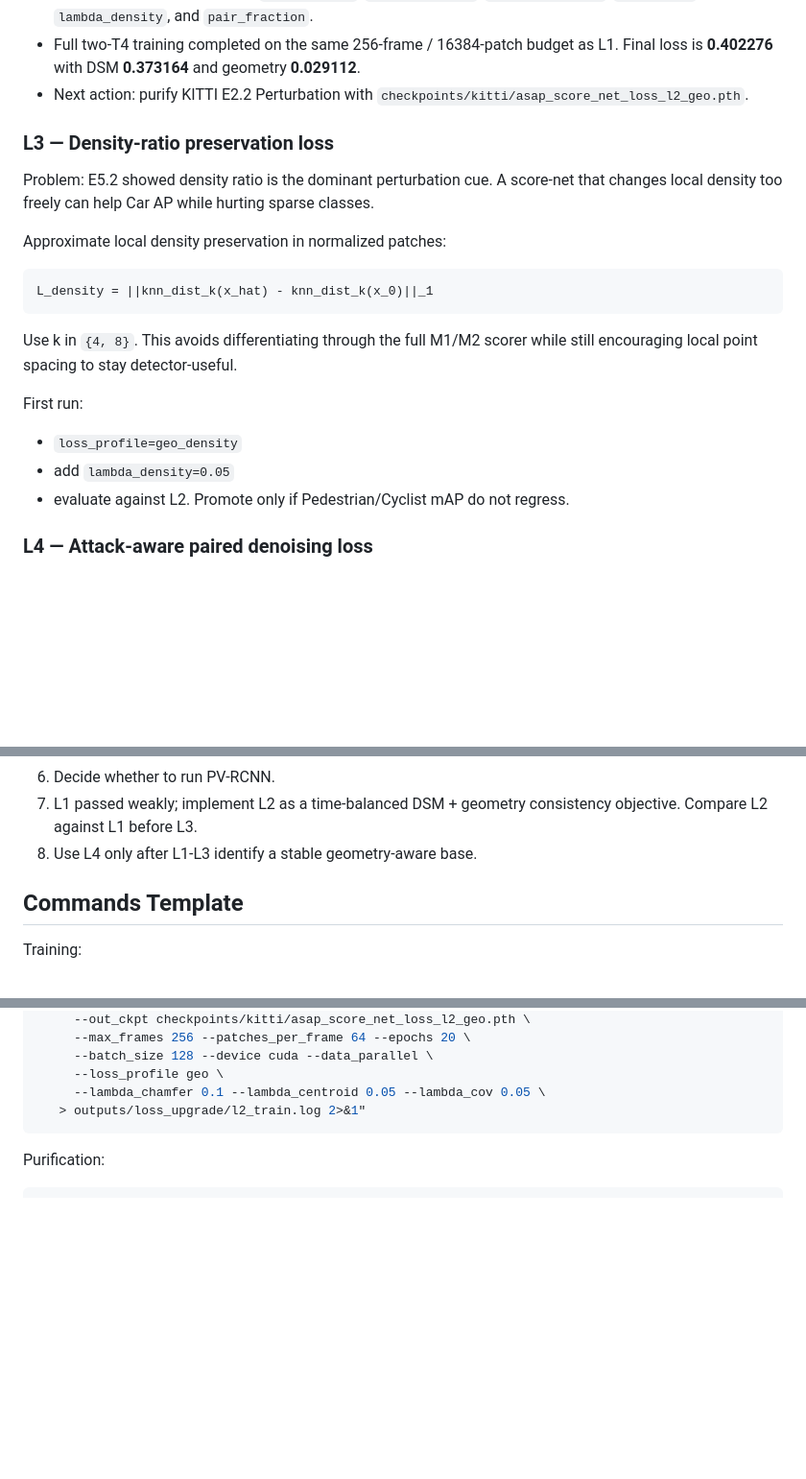
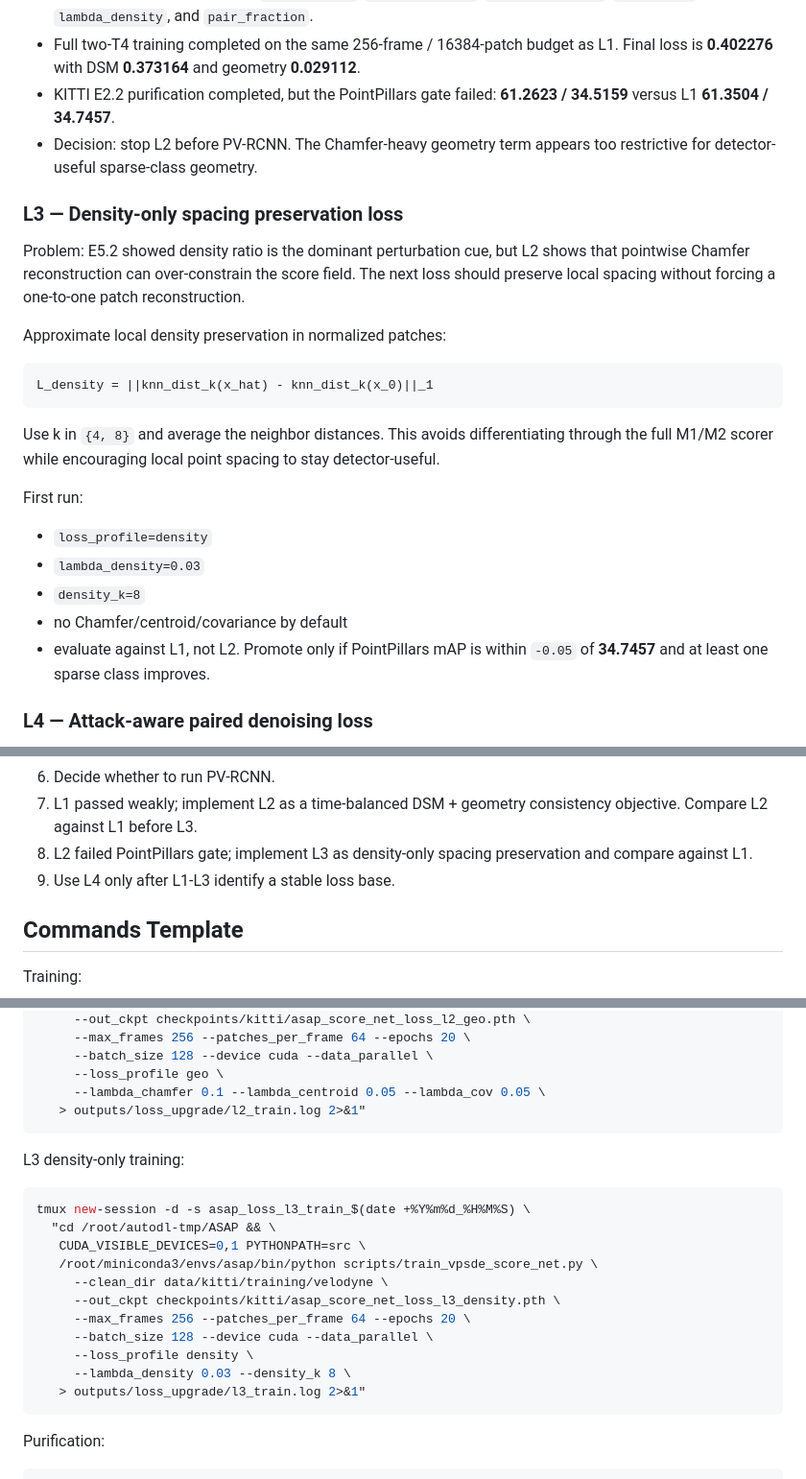
Before and after one commit to TanLinJi/ASAP, a Markdown page: docs/16_score_net_loss_upgrade_plan.md, 3 parts joined by grey strips. Shown at 96% size. GitHub-like rendering; blank space fills up the shorter version.

Commit message:
Record geometry loss gate failure

````diff
--- a/docs/16_score_net_loss_upgrade_plan.md
+++ b/docs/16_score_net_loss_upgrade_plan.md
@@ -86,11 +86,12 @@ Implementation status on 2026-06-05:
 - CPU smoke passed on 4 KITTI patches with total loss **1.085147**, DSM **1.013108**, and geometry **0.072038**.
 - Checkpoint metadata records `loss_profile`, `lambda_chamfer`, `lambda_centroid`, `lambda_cov`, `lambda_density`, and `pair_fraction`.
 - Full two-T4 training completed on the same 256-frame / 16384-patch budget as L1. Final loss is **0.402276** with DSM **0.373164** and geometry **0.029112**.
-- Next action: purify KITTI E2.2 Perturbation with `checkpoints/kitti/asap_score_net_loss_l2_geo.pth`.
+- KITTI E2.2 purification completed, but the PointPillars gate failed: **61.2623 / 34.5159** versus L1 **61.3504 / 34.7457**.
+- Decision: stop L2 before PV-RCNN. The Chamfer-heavy geometry term appears too restrictive for detector-useful sparse-class geometry.
 
-### L3 — Density-ratio preservation loss
+### L3 — Density-only spacing preservation loss
 
-Problem: E5.2 showed density ratio is the dominant perturbation cue. A score-net that changes local density too freely can help Car AP while hurting sparse classes.
+Problem: E5.2 showed density ratio is the dominant perturbation cue, but L2 shows that pointwise Chamfer reconstruction can over-constrain the score field. The next loss should preserve local spacing without forcing a one-to-one patch reconstruction.
 
 Approximate local density preservation in normalized patches:
 
@@ -98,13 +99,15 @@ Approximate local density preservation in normalized patches:
 L_density = ||knn_dist_k(x_hat) - knn_dist_k(x_0)||_1
 ```
 
-Use k in `{4, 8}`. This avoids differentiating through the full M1/M2 scorer while still encouraging local point spacing to stay detector-useful.
+Use k in `{4, 8}` and average the neighbor distances. This avoids differentiating through the full M1/M2 scorer while encouraging local point spacing to stay detector-useful.
 
 First run:
 
-- `loss_profile=geo_density`
-- add `lambda_density=0.05`
-- evaluate against L2. Promote only if Pedestrian/Cyclist mAP do not regress.
+- `loss_profile=density`
+- `lambda_density=0.03`
+- `density_k=8`
+- no Chamfer/centroid/covariance by default
+- evaluate against L1, not L2. Promote only if PointPillars mAP is within `-0.05` of **34.7457** and at least one sparse class improves.
 
 ### L4 — Attack-aware paired denoising loss
 
@@ -170,7 +173,8 @@ Only run PV-RCNN for variants that pass Gate B. A variant is paper-useful only i
 5. Evaluate PointPillars with two T4 GPUs.
 6. Decide whether to run PV-RCNN.
 7. L1 passed weakly; implement L2 as a time-balanced DSM + geometry consistency objective. Compare L2 against L1 before L3.
-8. Use L4 only after L1-L3 identify a stable geometry-aware base.
+8. L2 failed PointPillars gate; implement L3 as density-only spacing preservation and compare against L1.
+9. Use L4 only after L1-L3 identify a stable loss base.
 
 ## Commands Template
 
@@ -203,6 +207,22 @@ tmux new-session -d -s asap_loss_l2_train_$(date +%Y%m%d_%H%M%S) \
      --loss_profile geo \
      --lambda_chamfer 0.1 --lambda_centroid 0.05 --lambda_cov 0.05 \
    > outputs/loss_upgrade/l2_train.log 2>&1"
+```
+
+L3 density-only training:
+
+```bash
+tmux new-session -d -s asap_loss_l3_train_$(date +%Y%m%d_%H%M%S) \
+  "cd /root/autodl-tmp/ASAP && \
+   CUDA_VISIBLE_DEVICES=0,1 PYTHONPATH=src \
+   /root/miniconda3/envs/asap/bin/python scripts/train_vpsde_score_net.py \
+     --clean_dir data/kitti/training/velodyne \
+     --out_ckpt checkpoints/kitti/asap_score_net_loss_l3_density.pth \
+     --max_frames 256 --patches_per_frame 64 --epochs 20 \
+     --batch_size 128 --device cuda --data_parallel \
+     --loss_profile density \
+     --lambda_density 0.03 --density_k 8 \
+   > outputs/loss_upgrade/l3_train.log 2>&1"
 ```
 
 Purification:
````
Also changed, not shown: 1 other file.
